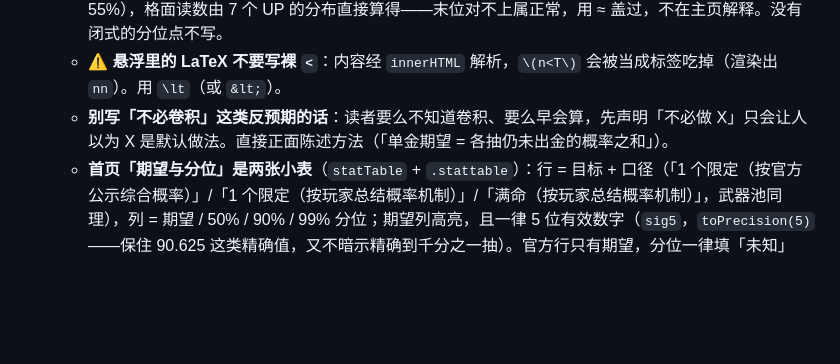
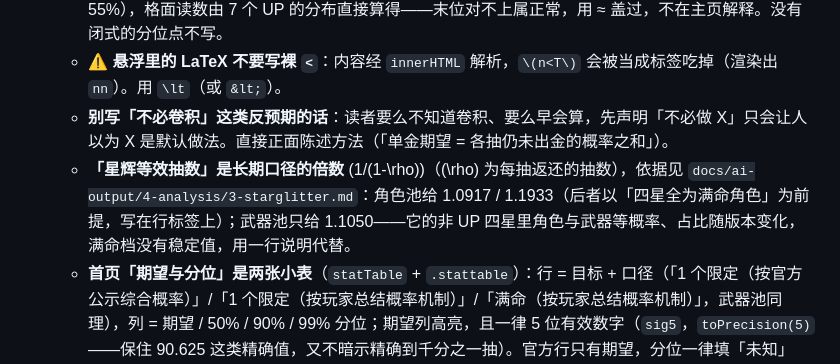
Before and after one commit to SleepCloudMX/genshin-wish, a Markdown page: web/CLAUDE.md, the part around the change. Rendered like a GitHub page; blank space fills up the shorter version.

Commit message:
docs(web): record the starglitter multiplier convention
Long-run multiple 1/(1-rho) from the analysis doc; the character card carries
its upper-bound premise in the row tag, the weapon card has no maxed row since
the character/weapon share among non-featured 4-stars moves per version.

```diff
--- a/web/CLAUDE.md
+++ b/web/CLAUDE.md
@@ -108,6 +108,7 @@ CLT 是唯一的近似通道，**仅在 n > 500 时启用**（Python 侧 `CLT_TH
   - **悬浮推导的取舍**：官方口径的数（90.625 = 两个官方概率相乘）、能复算的推导（单金期望：逐抽概率 → \(T=\sum\mathbf 1\{T>n\}\) → \(E[T]=\sum P(T>n)\) → 逐抽相乘，配一段可复制的 python）都值得写；满命/满精直接乘上一行的期望（\(90.334\times7\approx632.32\)），结果同样取 5 位有效。注意本模型里 7 个 UP 的期望并不严格等于单 UP 的 7 倍（明光计数跨 UP 演化，且模型的有效不歪率不是整 55%），格面读数由 7 个 UP 的分布直接算得——末位对不上属正常，用 ≈ 盖过，不在主页解释。没有闭式的分位点不写。
   - ⚠ **悬浮里的 LaTeX 不要写裸 `<`**：内容经 `innerHTML` 解析，`\(n<T\)` 会被当成标签吃掉（渲染出 `nn`）。用 `\lt`（或 `&lt;`）。
   - **别写「不必卷积」这类反预期的话**：读者要么不知道卷积、要么早会算，先声明「不必做 X」只会让人以为 X 是默认做法。直接正面陈述方法（「单金期望 = 各抽仍未出金的概率之和」）。
+  - **「星辉等效抽数」是长期口径的倍数** \(1/(1-\rho)\)（\(\rho\) 为每抽返还的抽数），依据见 `docs/ai-output/4-analysis/3-starglitter.md`：角色池给 1.0917 / 1.1933（后者以「四星全为满命角色」为前提，写在行标签上）；武器池只给 1.1050——它的非 UP 四星里角色与武器等概率、占比随版本变化，满命档没有稳定值，用一行说明代替。
   - **首页「期望与分位」是两张小表**（`statTable` + `.stattable`）：行 = 目标 + 口径（「1 个限定（按官方公示综合概率）」/「1 个限定（按玩家总结概率机制）」/「满命（按玩家总结概率机制）」，武器池同理），列 = 期望 / 50% / 90% / 99% 分位；期望列高亮，且一律 5 位有效数字（`sig5`，`toPrecision(5)`——保住 90.625 这类精确值，又不暗示精确到千分之一抽）。官方行只有期望，分位一律填「未知」（综合概率推不出分布），每个「未知」悬停说明「官方未公示具体概率机制，无法计算」；「按玩家总结概率机制」链到「机制误差」页。官方口径与玩家总结必须并排出现。
 - **代码、标识符用等宽字体**（`<code>`）。
 - **内容与容器同宽**：纯文档模块标记 `layout: 'doc'` 收窄容器；图表页让说明文字与图表等宽。
```
